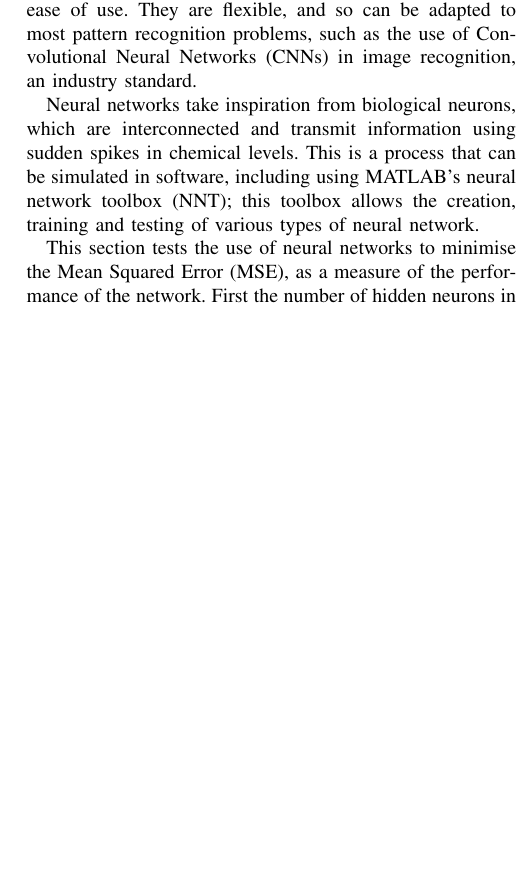
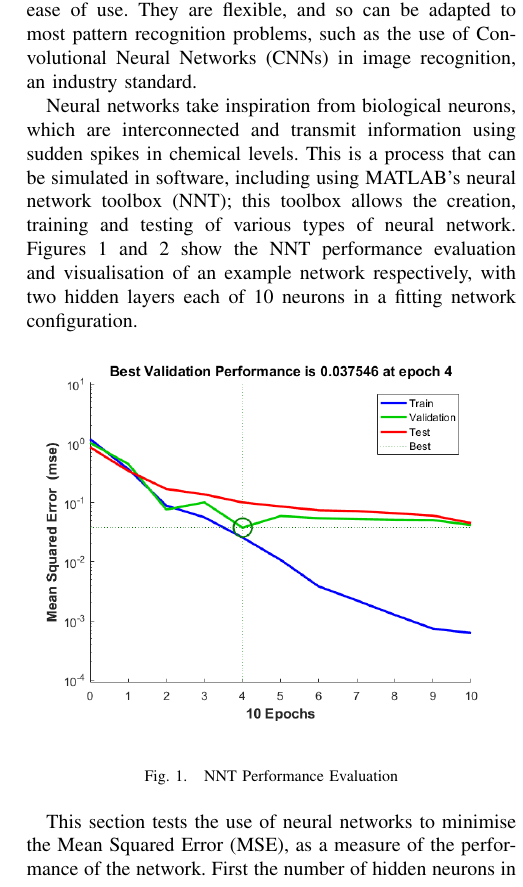
Before and after one commit to michael-hart/PatternRecognitionTwo, a LaTeX paper (main.tex): part of one column of page 1 of 5 before the commit and part of one column of page 1 of 6 after it, cut so that both start at the same text, the shorter picture padded with empty space. Compiled offline with pdfLaTeX.

Commit message:
Update on Overleaf.

```diff
--- a/main.tex
+++ b/main.tex
@@ -121,4 +121,9 @@ An introduction
 
 Neural networks are an often-used method of pattern recognition, due to their high accuracy, low error rates, and ease of use. They are flexible, and so can be adapted to most pattern recognition problems, such as the use of Convolutional Neural Networks (CNNs) in image recognition, an industry standard.
 
-Neural networks take inspiration from biological neurons, which are interconnected and transmit information using sudden spikes in chemical levels. This is a process that can be simulated in software, including using MATLAB's neural network toolbox (NNT); this toolbox allows the creation, training and testing of various types of neural network.
+Neural networks take inspiration from biological neurons, which are interconnected and transmit information using sudden spikes in chemical levels. This is a process that can be simulated in software, including using MATLAB's neural network toolbox (NNT); this toolbox allows the creation, training and testing of various types of neural network. Figures \ref{fig:nnt_perf} and \ref{fig:nnt_vis} show the NNT performance evaluation and visualisation of an example network respectively, with two hidden layers each of 10 neurons in a fitting network configuration.
+
+\begin{figure}[!ht]
+    \centering
+    \includegraphics[width=\linewidth]{pic/performance}
+    \caption{NNT Performance Evaluation}
@@ -125,3 +137,5 @@ Neural networks take inspiration from biological neurons, which are interconnect
+    \label{fig:nnt_vis}
+\end{figure}
 
 This section tests the use of neural networks to minimise the Mean Squared Error (MSE), as a measure of the performance of the network. First the number of hidden neurons in a single layer fitting network is varied to test performance; results for a standard partition are shown in Table \ref{tbl:unmixed}. The fitting network was used as one of the most flexible types offered by the NNT, and most networks perform with near-optimal results using only a single hidden layer. The code used to generate these results is shown in the Appendix.
 
```
Also changed, not shown: main.tex (7 more changed lines).
